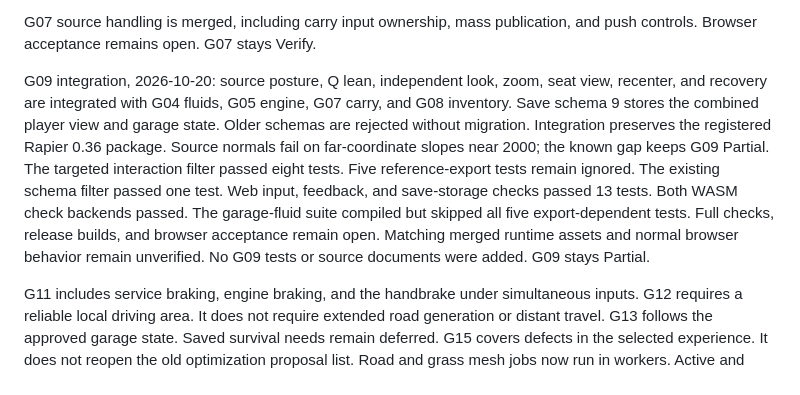
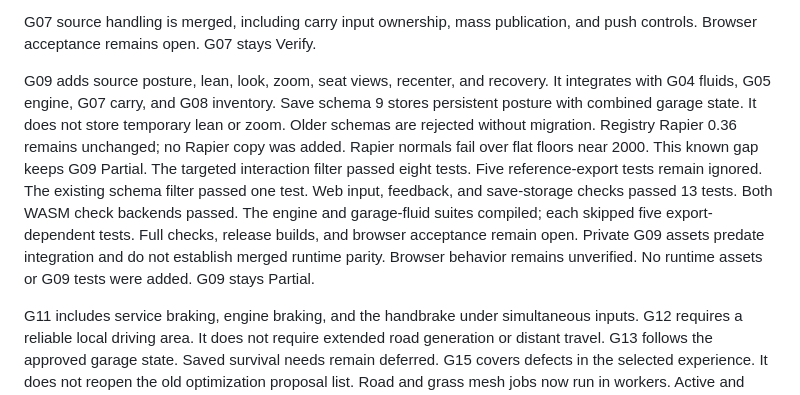
Before and after one commit to corashina/the-long-slop, a Markdown page: docs/roadmap.md, the part around the change. GitHub-like rendering.

Commit message:
docs: clarify G09 integration limits

```diff
--- a/docs/roadmap.md
+++ b/docs/roadmap.md
@@ -126,13 +126,16 @@ See [G04 verification](superpowers/reports/2026-10-20-g04-fluids.md) for command
 G07 source handling is merged, including carry input ownership, mass publication, and push controls.
 Browser acceptance remains open. G07 stays Verify.
 
-G09 integration, 2026-10-20: source posture, Q lean, independent look, zoom, seat view, recenter, and recovery are integrated with G04 fluids, G05 engine, G07 carry, and G08 inventory.
-Save schema 9 stores the combined player view and garage state. Older schemas are rejected without migration.
-Integration preserves the registered Rapier 0.36 package. Source normals fail on far-coordinate slopes near 2000; the known gap keeps G09 Partial.
+G09 adds source posture, lean, look, zoom, seat views, recenter, and recovery.
+It integrates with G04 fluids, G05 engine, G07 carry, and G08 inventory.
+Save schema 9 stores persistent posture with combined garage state. It does not store temporary lean or zoom.
+Older schemas are rejected without migration. Registry Rapier 0.36 remains unchanged; no Rapier copy was added.
+Rapier normals fail over flat floors near 2000. This known gap keeps G09 Partial.
 The targeted interaction filter passed eight tests. Five reference-export tests remain ignored. The existing schema filter passed one test.
 Web input, feedback, and save-storage checks passed 13 tests. Both WASM check backends passed.
-The garage-fluid suite compiled but skipped all five export-dependent tests. Full checks, release builds, and browser acceptance remain open.
-Matching merged runtime assets and normal browser behavior remain unverified. No G09 tests or source documents were added. G09 stays Partial.
+The engine and garage-fluid suites compiled; each skipped five export-dependent tests. Full checks, release builds, and browser acceptance remain open.
+Private G09 assets predate integration and do not establish merged runtime parity. Browser behavior remains unverified.
+No runtime assets or G09 tests were added. G09 stays Partial.
 
 G11 includes service braking, engine braking, and the handbrake under simultaneous inputs.
 G12 requires a reliable local driving area. It does not require extended road generation or distant travel.
```
